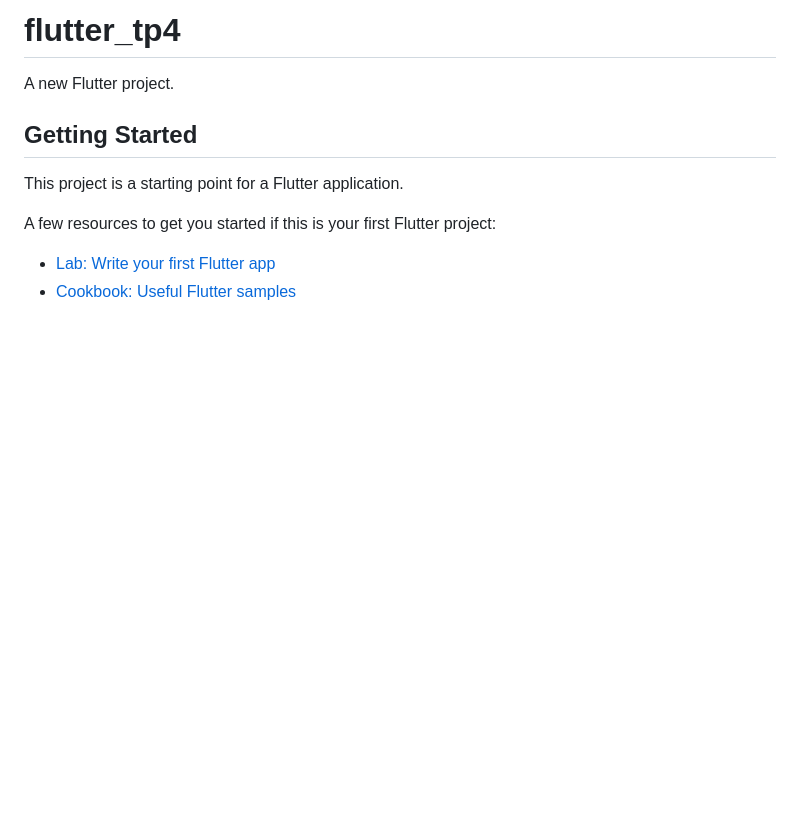
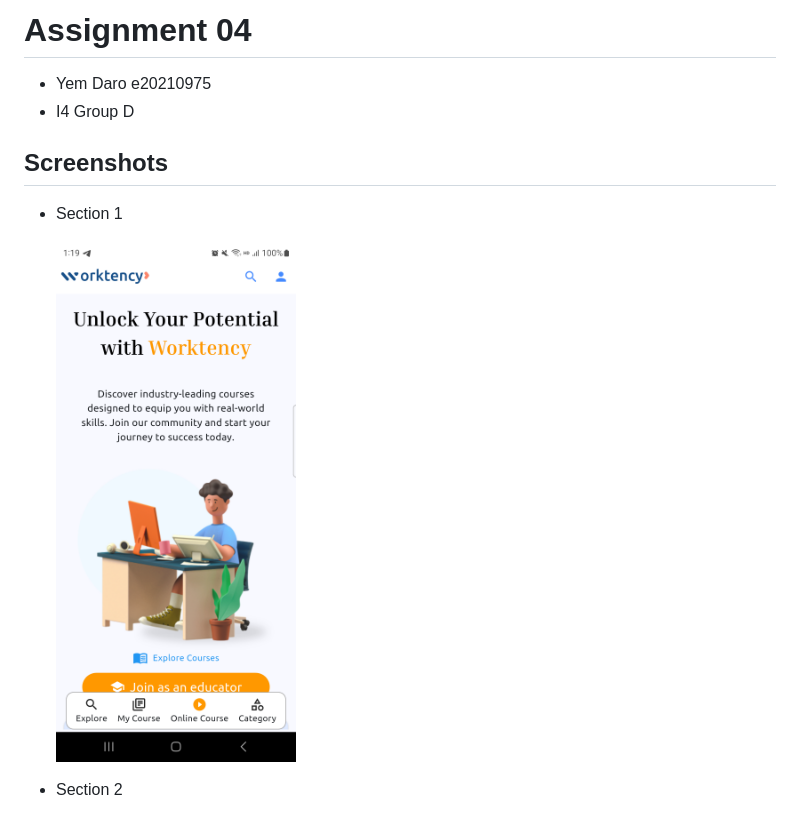
Before and after one commit to darororo/mobile-dev, a Markdown page: README.md, the part around one of its changes. Drawn GitHub-style; pictures changed too: flutter_01.png (added); blank space fills up the shorter version.

```diff
--- a/README.md
+++ b/README.md
@@ -1,13 +1,13 @@
-# flutter_tp4
+# Assignment 04
 
-A new Flutter project.
+- Yem Daro e20210975
+- I4 Group D
 
-## Getting Started
+## Screenshots
 
-This project is a starting point for a Flutter application.
+- Section 1
 
-A few resources to get you started if this is your first Flutter project:
+  <img src="flutter_01.png" alt="drawing" width="240"/>
 
-- [Lab: Write your first Flutter app](https://docs.flutter.dev/get-started/codelab)
-- [Cookbook: Useful Flutter samples](https://docs.flutter.dev/cookbook)
+- Section 2
 
```
Also changed, not shown: other parts of README.md (+9 -3 lines), flutter_02.png (added), flutter_04.png (added), 1 other file.
